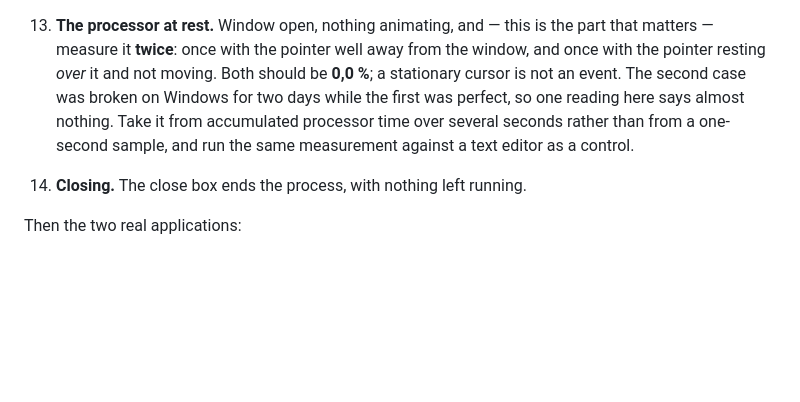
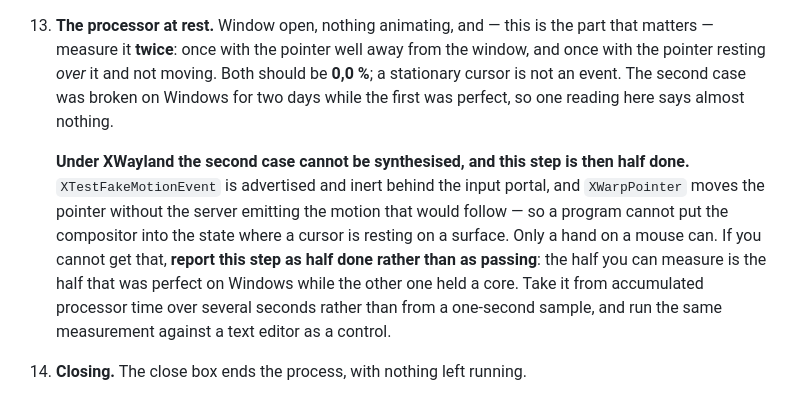
Before and after one commit to geneacta/keal-view, a Markdown page: docs/porting-test.md, the part around the change. Rendered like a GitHub page; blank space fills up the shorter version.

```diff
--- a/docs/porting-test.md
+++ b/docs/porting-test.md
@@ -150,7 +150,16 @@ Look for, in `frame.png`:
     away from the window, and once with the pointer resting *over* it and not
     moving. Both should be **0,0 %**; a stationary cursor is not an event.
     The second case was broken on Windows for two days while the first was
-    perfect, so one reading here says almost nothing. Take it from accumulated
+    perfect, so one reading here says almost nothing.
+
+    **Under XWayland the second case cannot be synthesised, and this step is
+    then half done.** `XTestFakeMotionEvent` is advertised and inert behind the
+    input portal, and `XWarpPointer` moves the pointer without the server
+    emitting the motion that would follow — so a program cannot put the
+    compositor into the state where a cursor is resting on a surface. Only a
+    hand on a mouse can. If you cannot get that, **report this step as half
+    done rather than as passing**: the half you can measure is the half that
+    was perfect on Windows while the other one held a core. Take it from accumulated
     processor time over several seconds rather than from a one-second sample,
     and run the same measurement against a text editor as a control.
 
```
Also changed, not shown: README.md (+18 -7 lines).
